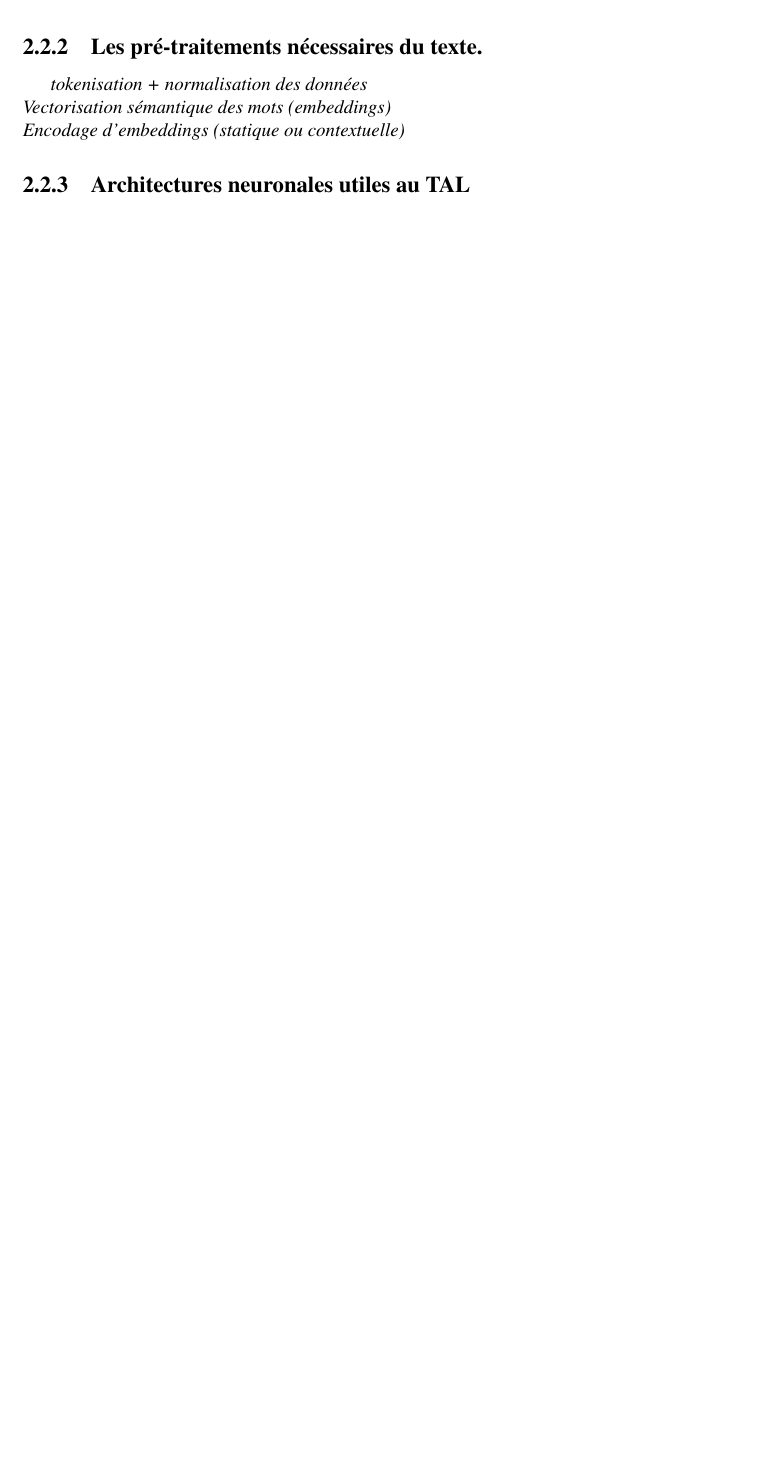
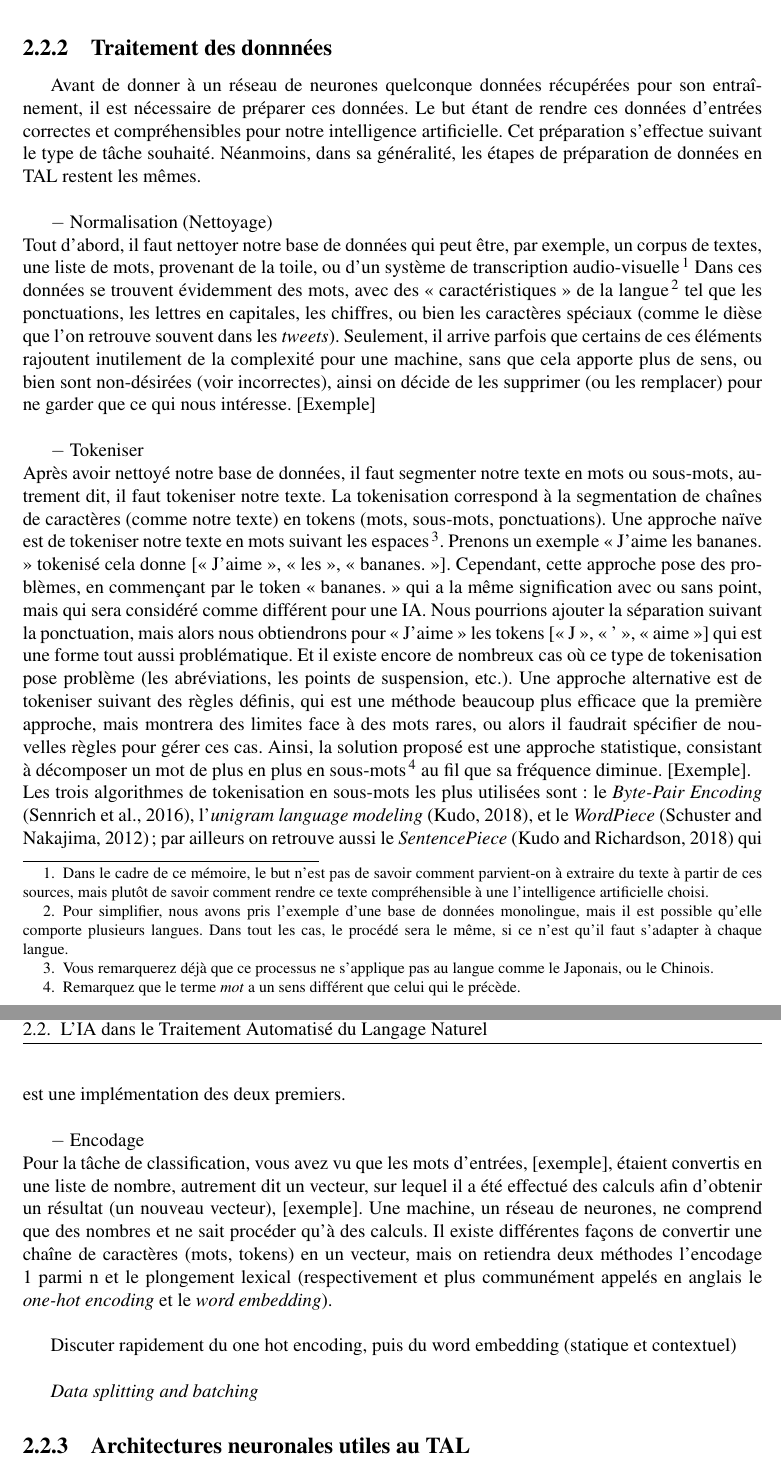
Before and after one commit to Convolutio/IA_languesAnciennes, a LaTeX document (Mémoire/memoire.tex): part of page 9 of 14 before the commit and two parts of pages 9 and 10 of 15 after it, the two joined at a grey line, cut at the place of the change, the shorter picture padded with empty space. Compiled offline with pdfLaTeX.

Commit message:
✨Traitement des données (rectification du header ou footer + modif minimes)

```diff
--- a/Mémoire/memoire.tex
+++ b/Mémoire/memoire.tex
@@ -1,7 +1,7 @@
 \documentclass[12pt, french]{report}
 %\usepackage[total={6.5in,10in}, top=0.8in, left=1in, includefoot]{geometry}
 \usepackage[a4paper, total={6.5in, 10in}, top=0.8in, left=1in,
-    headheight=50pt,
+    headheight=48pt,
     includefoot, includehead]{geometry}
 \usepackage[utf8]{inputenc}
 \usepackage[T1]{fontenc}
@@ -128,8 +129,30 @@ architecturale)}
 
-\subsection{Les pré-traitements nécessaires du texte.}
-\textit{tokenisation + normalisation des données\\
-    Vectorisation sémantique des mots (embeddings)\\
-    Encodage d'embeddings (statique ou contextuelle)}
+\subsection{Traitement des donnnées}
+
+Avant de donner à un réseau de neurones quelconque données récupérées pour son entraînement, il est nécessaire de préparer ces données. Le but étant de rendre ces données d'entrées correctes et compréhensibles pour notre intelligence artificielle. Cet préparation s'effectue suivant le type de tâche souhaité. Néanmoins, dans sa généralité, les étapes de préparation de données en TAL restent les mêmes.\\
+
+$-$ Normalisation (Nettoyage)\\
+    % \footnote{À noter que nous parlons ici de « grandes » quantités de données à analyser, mais ce mot est relatif à un être humain, et encore, il arrive que ce nombre soit restreint, seulement, pour une IA c'est le contraire, nous parlerons plutôt de d'IA à « basses ressources » car ce nombre de données est très petits face à ce qu'elle peut gérer dans le monde moderne et la quantités de textes disponibles sur la toile.}
+    Tout d'abord, il faut nettoyer notre base de données qui peut être, par exemple, un corpus de textes, une liste de mots, provenant de la toile, ou d'un système de transcription audio-visuelle \footnote{Dans le cadre de ce mémoire, le but n'est pas de savoir comment parvient-on à extraire du texte à partir de ces sources, mais plutôt de savoir comment rendre ce texte compréhensible à une l'intelligence artificielle choisi.}
+    Dans ces données se trouvent évidemment des mots, avec des « caractéristiques » de la  langue \footnote{Pour simplifier, nous avons pris l'exemple d'une base de données  monolingue, mais il est possible qu'elle comporte plusieurs langues. Dans tout les cas, le procédé sera le même, si ce n'est qu'il faut s'adapter à chaque langue.} tel que les ponctuations, les lettres en capitales, les chiffres, ou bien les caractères spéciaux (comme le dièse que l'on retrouve souvent dans les \textit{tweets}). Seulement, il arrive parfois que certains de ces éléments rajoutent inutilement de la complexité pour une machine, sans que cela apporte plus de sens, ou bien sont non-désirées (voir incorrectes), ainsi on décide de les supprimer (ou les remplacer) pour ne garder que ce qui nous intéresse. [Exemple]\\
+
+$-$ Tokeniser\\ %[lib nltk]
+    Après avoir nettoyé notre base de données, il faut segmenter notre texte en mots ou sous-mots, autrement dit, il faut tokeniser notre texte. La tokenisation correspond à la segmentation de  chaînes de caractères (comme notre texte) en tokens (mots, sous-mots, ponctuations).
+    % Nous pourrions discuter longuement de ce qui devrait être pris comme tokens ou non. Par exemple, si nous devons prendre en compte la ponctuation en tant que token. Mais aussi les clitiques si elles doivent être pris en compte, ou si elles doivent être développées. Pour cela, nous vous renvoyons au Chapitre 2 de « Speech and Language Processing » de Jurasky.
+    Une approche naïve est de tokeniser notre texte en mots suivant les espaces
+    % Il est intéressant d’évoquer que suivant les différents niveaux de tokenisations (partant du caractères, au sous-mots, jusqu’au mots entier) aide à mieux respectivement à comprendre la morphologie, la sémantique (suivant les sous-mots des algorithmes statistiques), et la syntaxe (suivant les sous-mots basé sur les règles). Et il a été montré qu’il était suffisant de segmenter des phrases en sous-mots pour analyser le langage de manière pertinente. (Thèse Fourrier)
+    \footnote{Vous remarquerez déjà que ce processus ne s'applique pas au langue comme le Japonais, ou le Chinois.}. Prenons un exemple « J'aime les bananes. » tokenisé cela donne [« J'aime », « les », « bananes. »]. Cependant, cette approche pose des problèmes, en commençant par le token « bananes. » qui a la même signification avec ou sans point, mais qui sera considéré comme différent pour une IA. Nous pourrions ajouter la séparation
+    suivant la ponctuation, mais alors nous obtiendrons pour « J'aime » les tokens [« J », « ' », « aime »] qui est une forme tout aussi problématique. Et il existe encore de nombreux cas où ce type de tokenisation pose problème (les abréviations, les points de suspension, etc.). Une approche alternative est de tokeniser suivant des règles définis, qui est une méthode beaucoup plus efficace que la première approche, mais montrera des limites face à des mots rares, ou alors il faudrait spécifier de nouvelles règles pour gérer ces cas. Ainsi, la solution proposé est une approche statistique, consistant à décomposer un mot de plus en plus en sous-mots \footnote{Remarquez que le terme \textit{mot} a un sens différent que celui qui le précède.} au fil que sa fréquence diminue. [Exemple].\\
+    % Traduction de Jurasky
+    Les trois algorithmes de tokenisation en sous-mots les plus utilisées sont : le \textit{Byte-Pair Encoding} (Sennrich et al., 2016), l'\textit{unigram language modeling} (Kudo, 2018), et le \textit{WordPiece} (Schuster and Nakajima, 2012) ; par ailleurs on retrouve aussi le \textit{SentencePiece} (Kudo and Richardson, 2018) qui est une implémentation des deux premiers.\\
+
+$-$ Encodage\\
+    Pour la tâche de classification, vous avez vu que les mots d'entrées, [exemple], étaient convertis en une liste de nombre, autrement dit un vecteur, sur lequel il a été effectué des calculs afin d'obtenir un résultat (un nouveau vecteur), [exemple]. Une machine, un réseau de neurones, ne comprend que des nombres et ne sait procéder qu'à des calculs. Il existe différentes façons de convertir une chaîne de caractères (mots, tokens) en un vecteur, mais on retiendra deux méthodes l'encodage 1 parmi n et le plongement lexical (respectivement et plus communément appelés en anglais le \textit{one-hot encoding} et le \textit{word embedding}).\\
+
+    Discuter rapidement du one hot encoding, puis du word embedding (statique et contextuel)\\
+
+    \textit{Data splitting and batching}
+
 
 \subsection{Architectures neuronales utiles au TAL}
 \textit{Quels sont les différents outils ?}
```
Also changed, not shown: Mémoire/memoire.tex (19 more changed lines).
